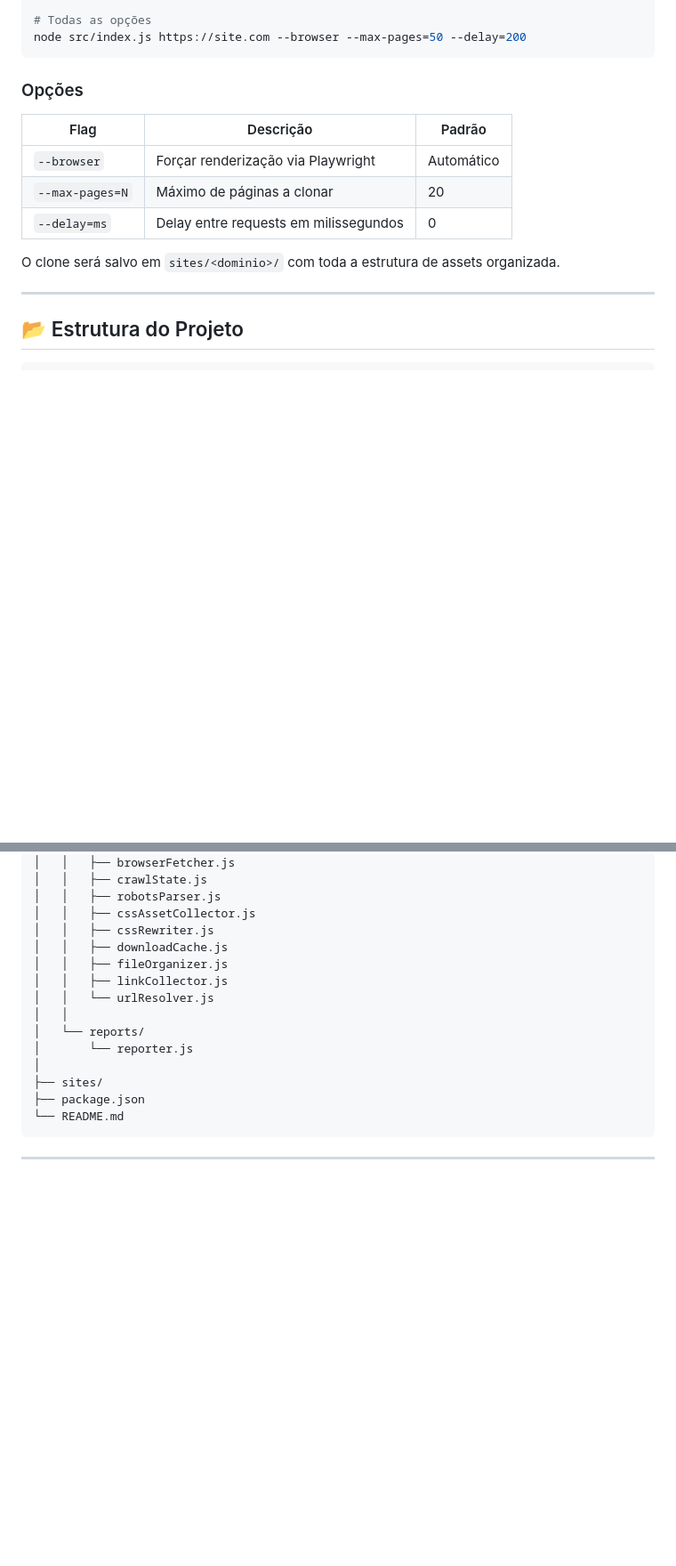
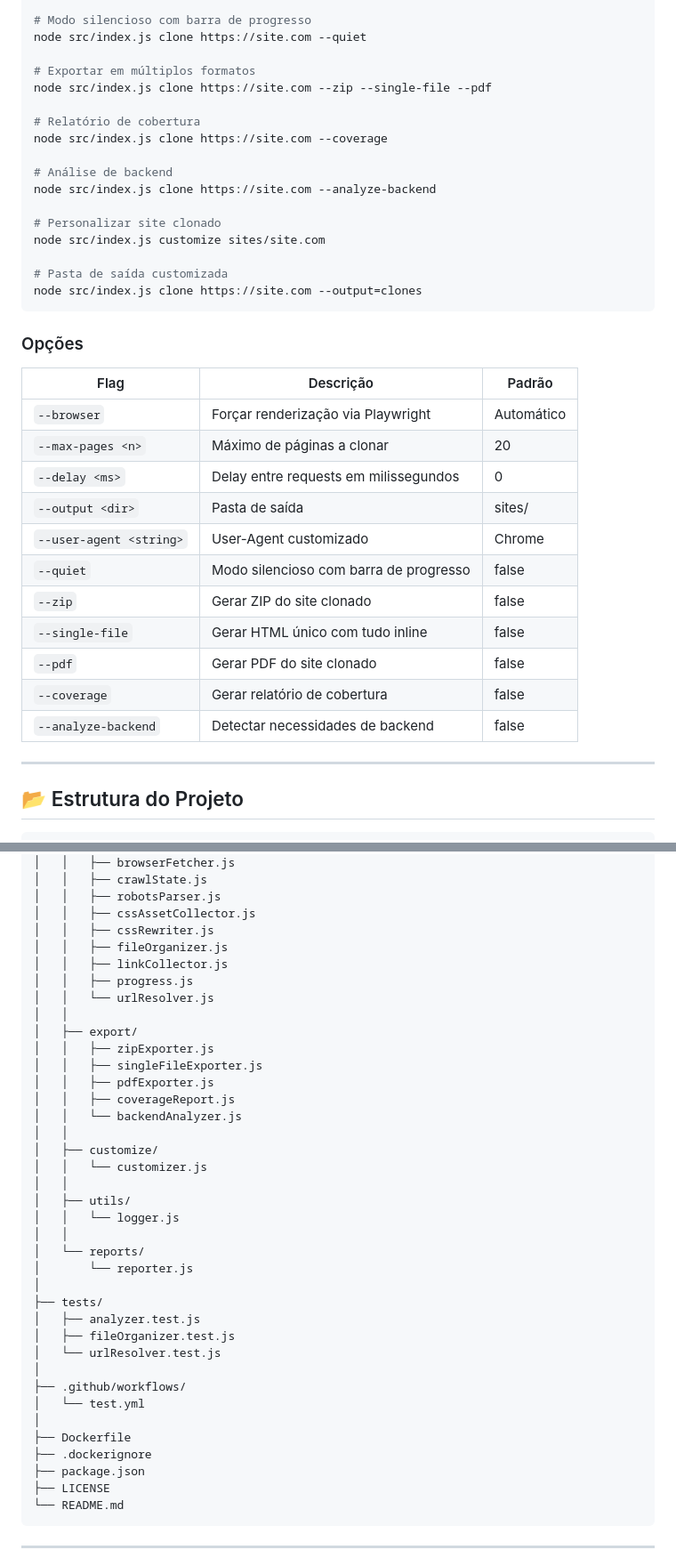
Before and after one commit to Adinan001/ReactForge, a Markdown page: README.md, 2 parts joined by grey strips. Shown at 89% size. Drawn GitHub-style; blank space fills up the shorter version.

````diff
--- a/README.md
+++ b/README.md
@@ -101,6 +142,21 @@ node src/index.js https://site.com --max-pages=10 --delay=500
 
-# Todas as opções
-node src/index.js https://site.com --browser --max-pages=50 --delay=200
+# Modo silencioso com barra de progresso
+node src/index.js clone https://site.com --quiet
+
+# Exportar em múltiplos formatos
+node src/index.js clone https://site.com --zip --single-file --pdf
+
+# Relatório de cobertura
+node src/index.js clone https://site.com --coverage
+
+# Análise de backend
+node src/index.js clone https://site.com --analyze-backend
+
+# Personalizar site clonado
+node src/index.js customize sites/site.com
+
+# Pasta de saída customizada
+node src/index.js clone https://site.com --output=clones
 ```
 
 ### Opções
@@ -108,10 +164,16 @@ node src/index.js https://site.com --browser --max-pages=50 --delay=200
 | Flag | Descrição | Padrão |
 |------|-----------|--------|
 | `--browser` | Forçar renderização via Playwright | Automático |
-| `--max-pages=N` | Máximo de páginas a clonar | 20 |
-| `--delay=ms` | Delay entre requests em milissegundos | 0 |
-
-O clone será salvo em `sites/<dominio>/` com toda a estrutura de assets organizada.
+| `--max-pages <n>` | Máximo de páginas a clonar | 20 |
+| `--delay <ms>` | Delay entre requests em milissegundos | 0 |
+| `--output <dir>` | Pasta de saída | sites/ |
+| `--user-agent <string>` | User-Agent customizado | Chrome |
+| `--quiet` | Modo silencioso com barra de progresso | false |
+| `--zip` | Gerar ZIP do site clonado | false |
+| `--single-file` | Gerar HTML único com tudo inline | false |
+| `--pdf` | Gerar PDF do site clonado | false |
+| `--coverage` | Gerar relatório de cobertura | false |
+| `--analyze-backend` | Detectar necessidades de backend | false |
 
 ---
 
@@ -135,16 +197,39 @@ ReactForge/
 │   │   ├── robotsParser.js
 │   │   ├── cssAssetCollector.js
 │   │   ├── cssRewriter.js
-│   │   ├── downloadCache.js
 │   │   ├── fileOrganizer.js
 │   │   ├── linkCollector.js
+│   │   ├── progress.js
 │   │   └── urlResolver.js
+│   │
+│   ├── export/
+│   │   ├── zipExporter.js
+│   │   ├── singleFileExporter.js
+│   │   ├── pdfExporter.js
+│   │   ├── coverageReport.js
+│   │   └── backendAnalyzer.js
+│   │
+│   ├── customize/
+│   │   └── customizer.js
+│   │
+│   ├── utils/
+│   │   └── logger.js
 │   │
 │   └── reports/
 │       └── reporter.js
 │
-├── sites/
+├── tests/
+│   ├── analyzer.test.js
+│   ├── fileOrganizer.test.js
+│   └── urlResolver.test.js
+│
+├── .github/workflows/
+│   └── test.yml
+│
+├── Dockerfile
+├── .dockerignore
 ├── package.json
+├── LICENSE
 └── README.md
 ```
 
````
Also changed, not shown: other parts of README.md (+83 -14 lines).
